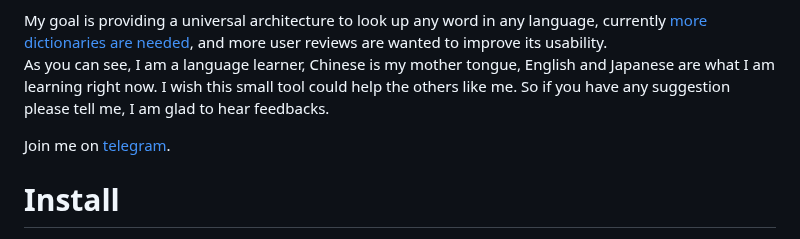
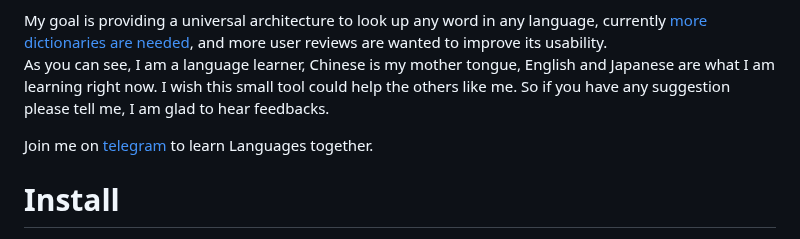
Before and after one commit to pnlpal/dictionariez, a Markdown page: README.md, the part around the change. GitHub-like rendering.

Commit message:
fix: readme

```diff
--- a/README.md
+++ b/README.md
@@ -11,7 +11,7 @@ The other way is to click on the app's icon, a popup window will shows to let yo
 My goal is providing a universal architecture to look up any word in any language, currently [more dictionaries are needed](more-dicts.md), and more user reviews are wanted to improve its usability.
 As you can see, I am a language learner, Chinese is my mother tongue, English and Japanese are what I am learning right now. I wish this small tool could help the others like me. So if you have any suggestion please tell me, I am glad to hear feedbacks.
 
-Join me on [telegram](https://t.me/worldlanguagelearner).
+Join me on [telegram](https://t.me/worldlanguagelearner) to learn Languages together.
 
 # Install
 
```
Also changed, not shown: readme_images/s1-final.jpg (added), readme_images/s1-final.png (deleted), 2 other files.
